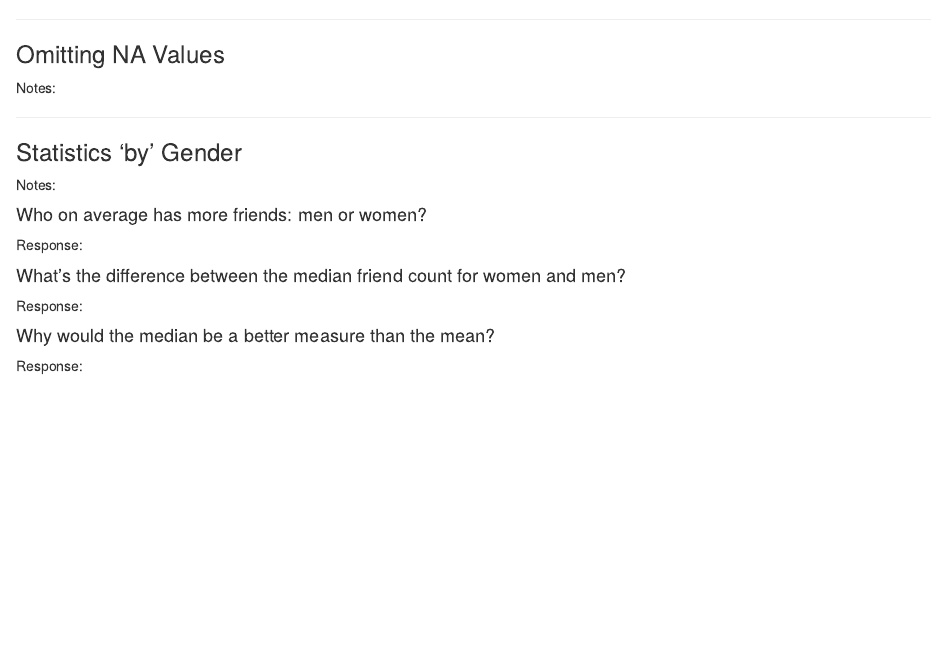
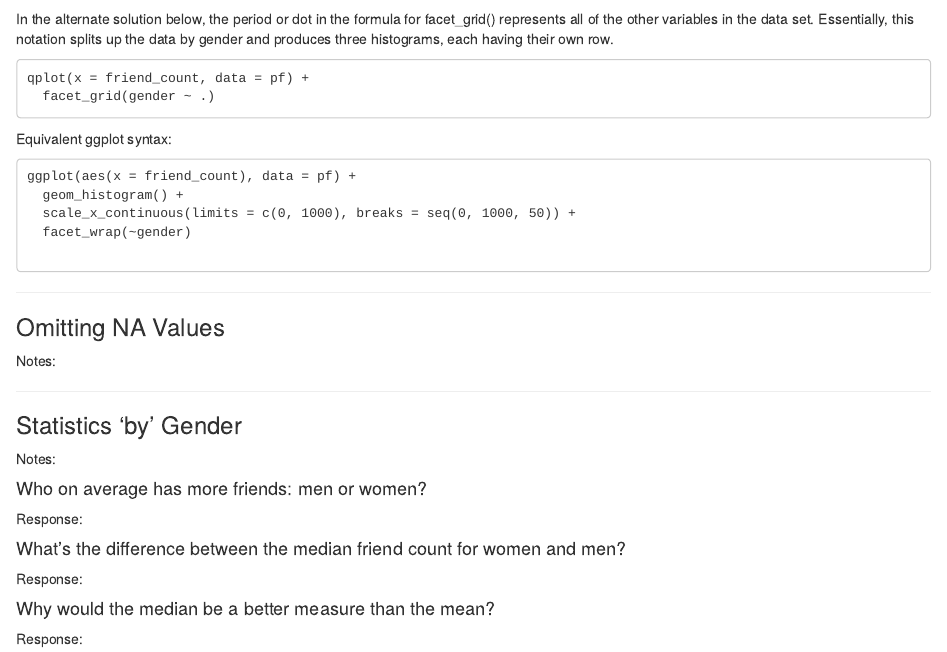
Before and after one commit to krasing/data-analysis-with-R, an R Markdown document (lesson3/lesson3_student.rmd): the page in a window 1100 px wide, from 2940 px down. Rendered offline with R 4.5, knitr and Pandoc, with nearby package versions; some code elsewhere in the file could not run offline.

Commit message:
Update lesson3_student.rmd

````diff
--- a/lesson3/lesson3_student.rmd
+++ b/lesson3/lesson3_student.rmd
@@ -132,6 +132,17 @@ qplot(x = friend_count, data = pf, binwidth = 10) +
                      breaks = seq(0, 1000, 50)) +
   facet_wrap(~gender)
 ```
+In the alternate solution below, the period or dot in the formula for facet_grid() represents all of the other variables in the data set. Essentially, this notation splits up the data by gender and produces three histograms, each having their own row.
+
+    qplot(x = friend_count, data = pf) +
+      facet_grid(gender ~ .)
+
+Equivalent ggplot syntax:
+
+    ggplot(aes(x = friend_count), data = pf) +
+      geom_histogram() +
+      scale_x_continuous(limits = c(0, 1000), breaks = seq(0, 1000, 50)) +
+      facet_wrap(~gender)
 
 ***
 
````
